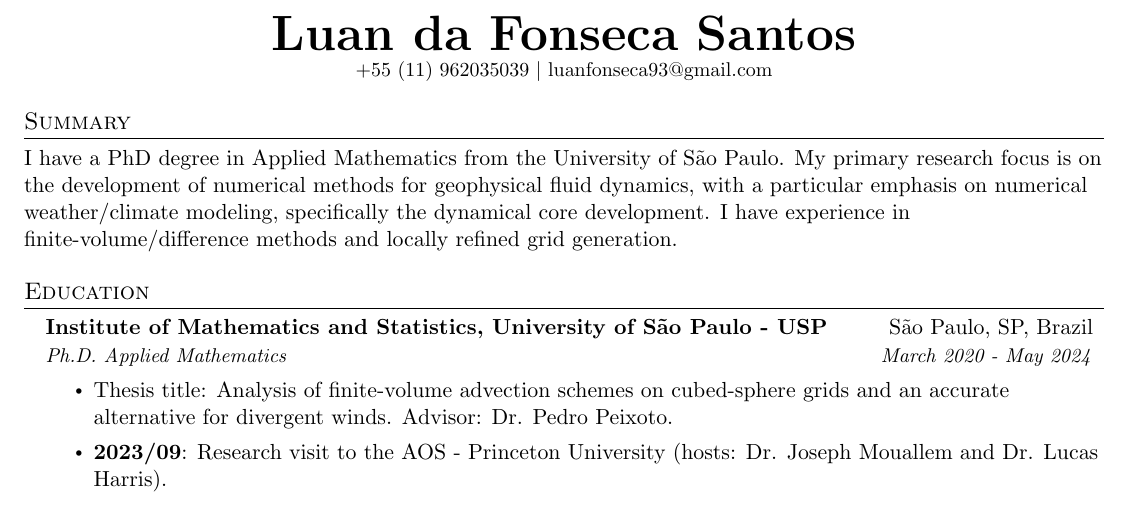
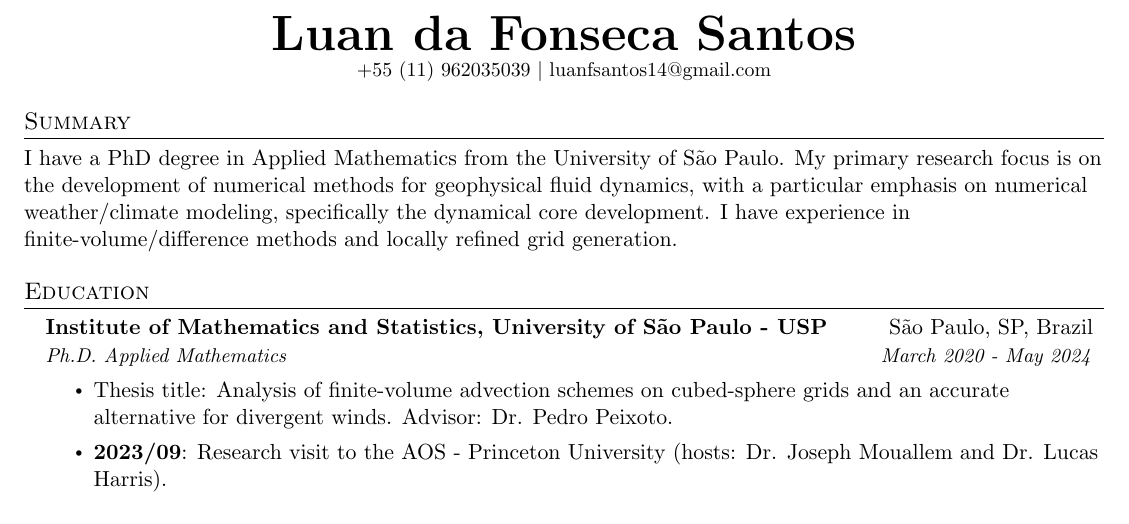
Before and after one commit to luanfs/luanfs.github.io, a LaTeX CV (files/cv.tex): part of page 1 of 2, cut so that both start at the same text. Compiled offline with pdfLaTeX.

Commit message:
updated cv

```diff
--- a/files/cv.tex
+++ b/files/cv.tex
@@ -115,7 +115,7 @@
 
 \begin{center}
     \textbf{\Huge \scshape Luan da Fonseca Santos} \\ \vspace{1pt}
-    \small +55 (11) 962035039 $|$ \href{luanfonseca93@gmail.com}{{luanfonseca93@gmail.com}}
+    \small +55 (11) 962035039 $|$ \href{luanfsantos14@gmail.com}{{luanfsantos14@gmail.com}}
     %\href{https://luanfs.github.io/}{luanfs.github.io/}
     %$|$
     %\href{https://www.linkedin.com/in/luan-santos-b59a95168/}{{linkedin.com/in/luan-santos}}
```
Also changed, not shown: files/cv.pdf.
